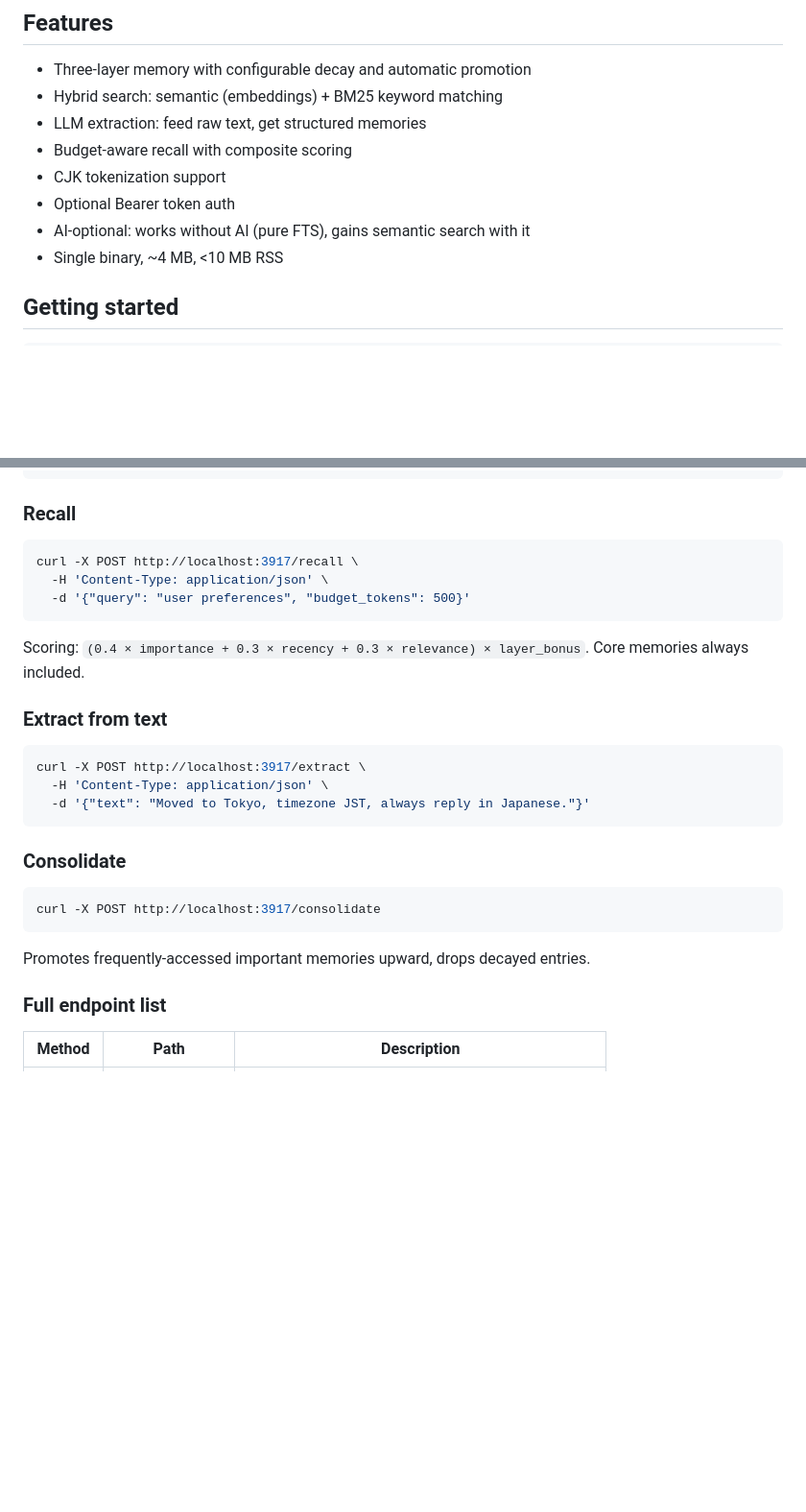
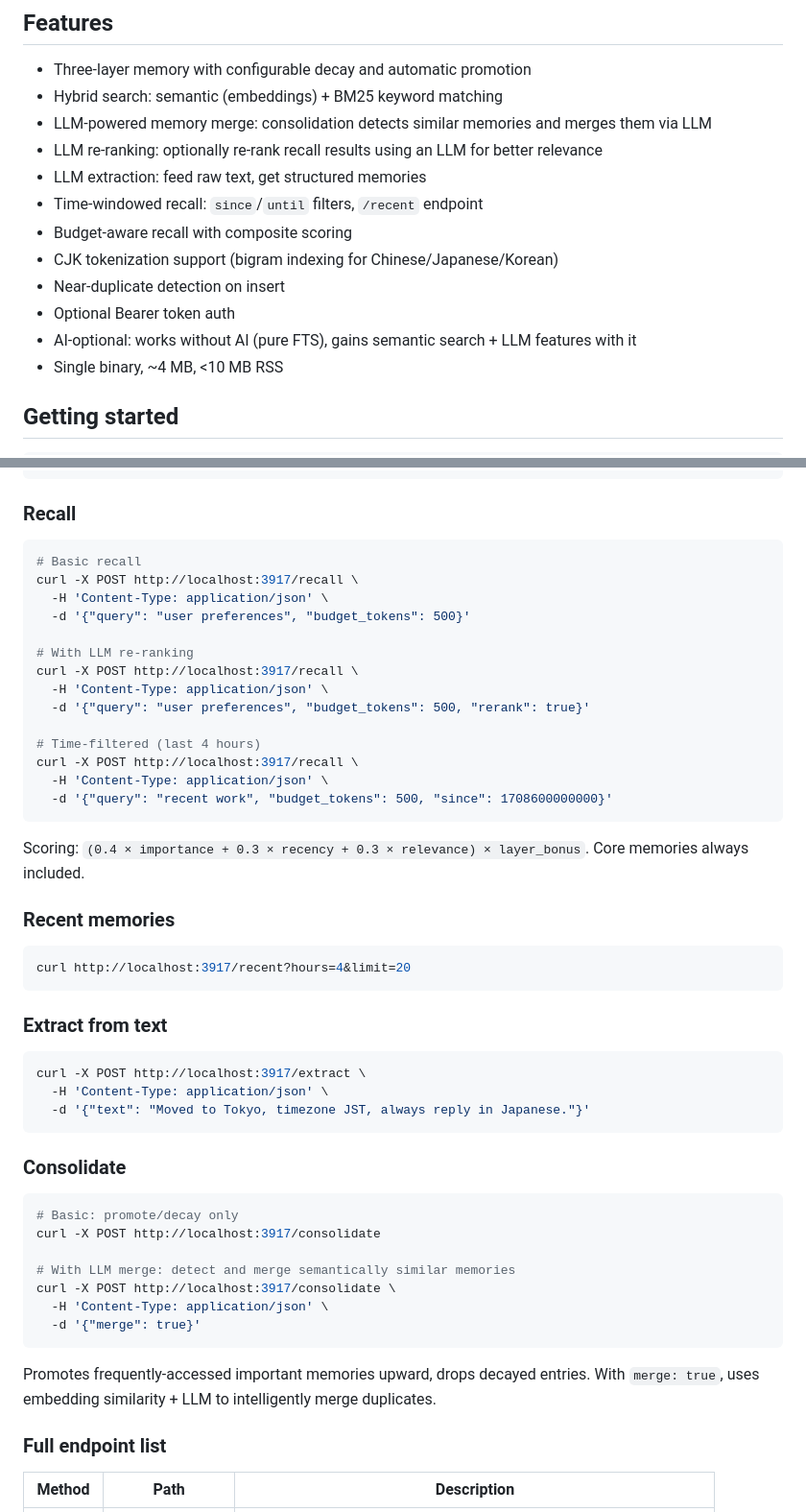
Before and after one commit to kael-bit/engram-rs, a Markdown page: README.md, 2 parts joined by grey strips. Shown at 96% size. GitHub-like rendering; blank space fills up the shorter version.

Commit message:
update README for v0.4.0 features

````diff
--- a/README.md
+++ b/README.md
@@ -20,11 +20,15 @@ Memories promote upward through access frequency and importance, and decay natur
 
 - Three-layer memory with configurable decay and automatic promotion
 - Hybrid search: semantic (embeddings) + BM25 keyword matching
+- LLM-powered memory merge: consolidation detects similar memories and merges them via LLM
+- LLM re-ranking: optionally re-rank recall results using an LLM for better relevance
 - LLM extraction: feed raw text, get structured memories
+- Time-windowed recall: `since`/`until` filters, `/recent` endpoint
 - Budget-aware recall with composite scoring
-- CJK tokenization support
+- CJK tokenization support (bigram indexing for Chinese/Japanese/Korean)
+- Near-duplicate detection on insert
 - Optional Bearer token auth
-- AI-optional: works without AI (pure FTS), gains semantic search with it
+- AI-optional: works without AI (pure FTS), gains semantic search + LLM features with it
 - Single binary, ~4 MB, <10 MB RSS
 
 ## Getting started
@@ -58,12 +62,29 @@ curl -X POST http://localhost:3917/memories \
 ### Recall
 
 ```bash
+# Basic recall
 curl -X POST http://localhost:3917/recall \
   -H 'Content-Type: application/json' \
   -d '{"query": "user preferences", "budget_tokens": 500}'
+
+# With LLM re-ranking
+curl -X POST http://localhost:3917/recall \
+  -H 'Content-Type: application/json' \
+  -d '{"query": "user preferences", "budget_tokens": 500, "rerank": true}'
+
+# Time-filtered (last 4 hours)
+curl -X POST http://localhost:3917/recall \
+  -H 'Content-Type: application/json' \
+  -d '{"query": "recent work", "budget_tokens": 500, "since": 1708600000000}'
 ```
 
 Scoring: `(0.4 × importance + 0.3 × recency + 0.3 × relevance) × layer_bonus`. Core memories always included.
+
+### Recent memories
+
+```bash
+curl http://localhost:3917/recent?hours=4&limit=20
+```
 
 ### Extract from text
 
@@ -76,10 +97,16 @@ curl -X POST http://localhost:3917/extract \
 ### Consolidate
 
 ```bash
+# Basic: promote/decay only
 curl -X POST http://localhost:3917/consolidate
+
+# With LLM merge: detect and merge semantically similar memories
+curl -X POST http://localhost:3917/consolidate \
+  -H 'Content-Type: application/json' \
+  -d '{"merge": true}'
 ```
 
-Promotes frequently-accessed important memories upward, drops decayed entries.
+Promotes frequently-accessed important memories upward, drops decayed entries. With `merge: true`, uses embedding similarity + LLM to intelligently merge duplicates.
 
 ### Full endpoint list
 
````
Also changed, not shown: other parts of README.md (+3 -2 lines).
